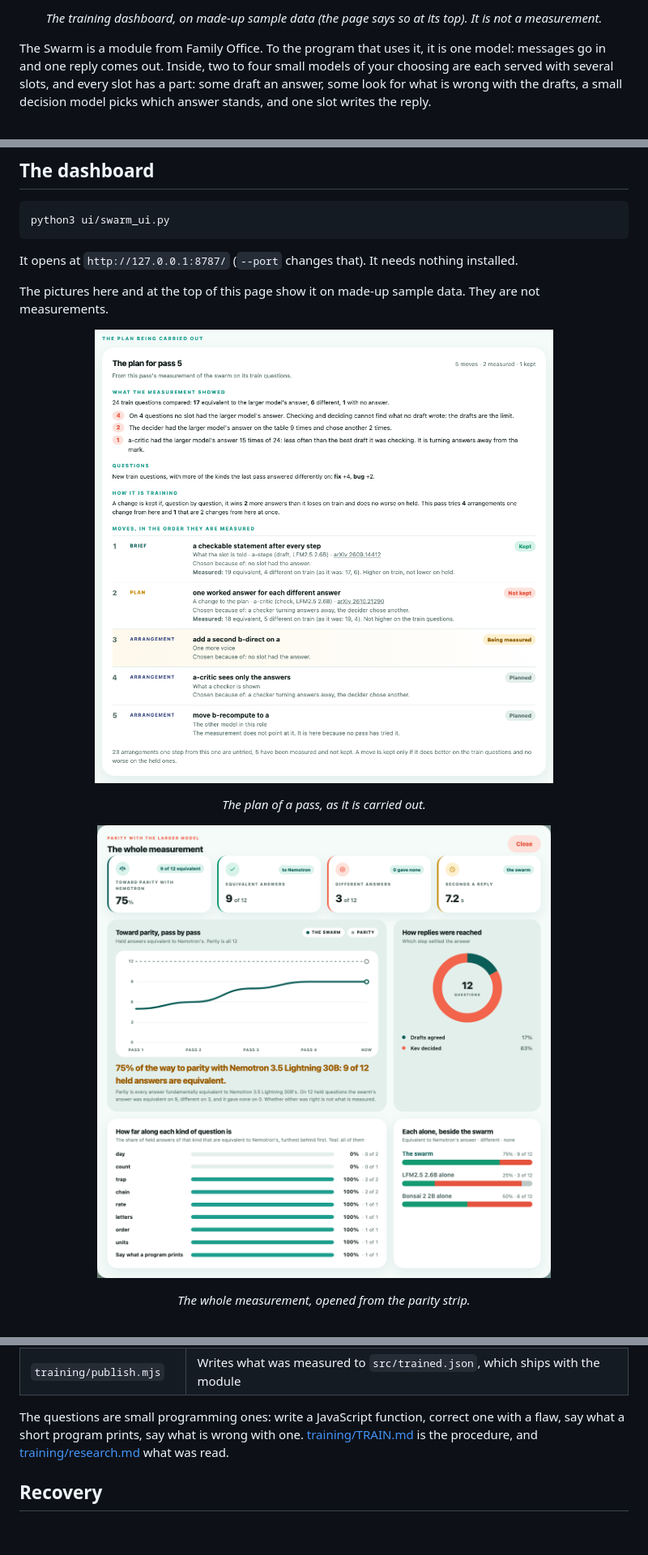
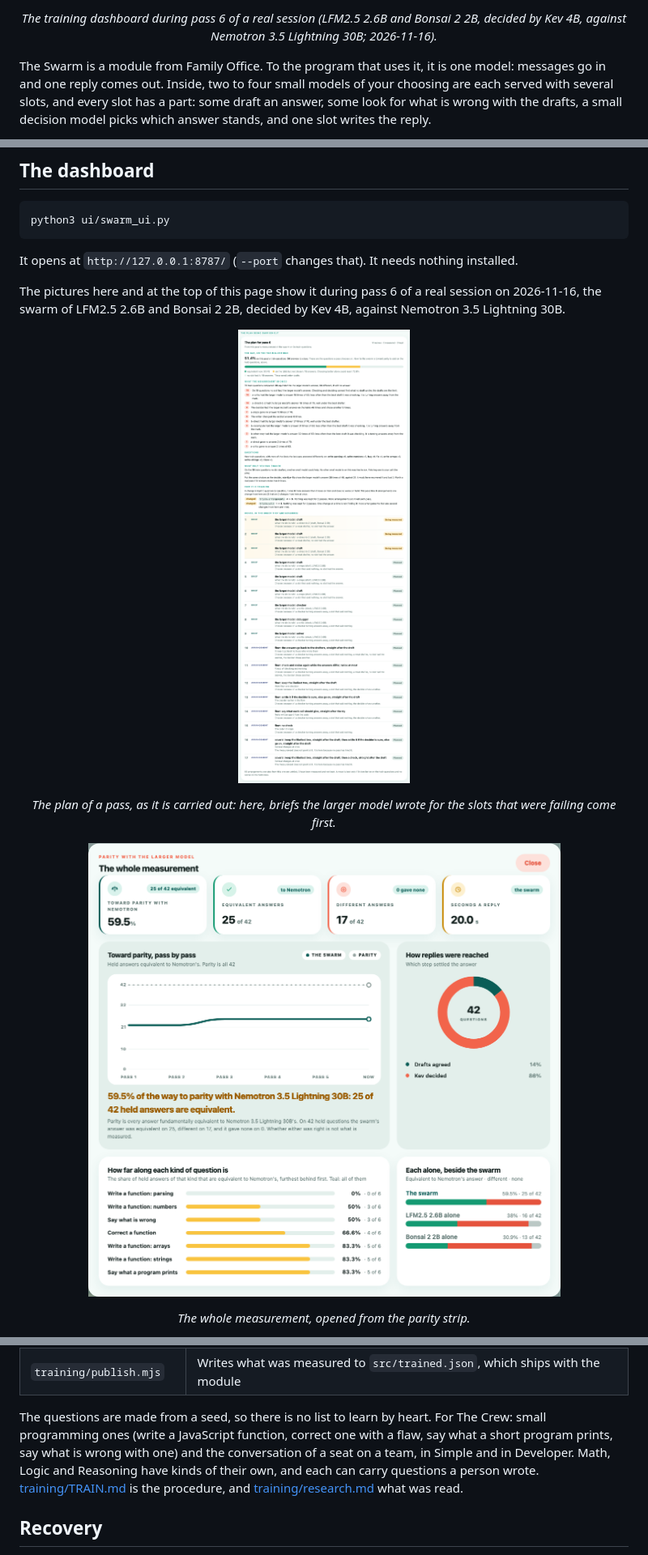
Before and after one commit to nseidm1/The-Swarm, a Markdown page: README.md, 3 parts joined by grey strips. Shown at 81% size. GitHub-like rendering; pictures changed too: docs/images/dashboard-measurement.png, docs/images/dashboard-plan.png; blank space fills up the shorter version.

```diff
--- a/README.md
+++ b/README.md
@@ -22,6 +22,6 @@
 </p>
 
-<p align="center"><em>The training dashboard, on made-up sample data (the page says so at its top). It is not a measurement.</em></p>
+<p align="center"><em>The training dashboard during pass 6 of a real session (LFM2.5 2.6B and Bonsai 2 2B, decided by Kev 4B, against Nemotron 3.5 Lightning 30B; 2026-11-16).</em></p>
 
 The Swarm is a module from Family Office. To the program that uses it, it is one model: messages go in and one reply comes
 out. Inside, two to four small models of your choosing are each served with several slots, and every slot has a part: some draft an
@@ -278,13 +285,14 @@ python3 ui/swarm_ui.py
 
 It opens at `http://127.0.0.1:8787/` (`--port` changes that). It needs nothing installed.
 
-The pictures here and at the top of this page show it on made-up sample data. They are not measurements.
+The pictures here and at the top of this page show it during pass 6 of a real session on 2026-11-16, the swarm of LFM2.5
+2.6B and Bonsai 2 2B, decided by Kev 4B, against Nemotron 3.5 Lightning 30B.
 
 <p align="center">
   <img src="docs/images/dashboard-plan.png" alt="The plan being carried out: what the pass's measurement showed, then each move in order with its slot and model, its technique, the paper it came from, why it was chosen, and whether it is planned, being measured, kept or not kept" width="860">
 </p>
 
-<p align="center"><em>The plan of a pass, as it is carried out.</em></p>
+<p align="center"><em>The plan of a pass, as it is carried out: here, briefs the larger model wrote for the slots that were failing come first.</em></p>
 
 <p align="center">
   <img src="docs/images/dashboard-measurement.png" alt="The whole measurement, opened from the parity strip: at parity or not yet, equivalent and different answers, seconds a reply, equivalent answers pass by pass, which step settled each answer, equivalent answers by kind of question, and each small model alone beside the swarm" width="860">
@@ -395,8 +405,10 @@ the held questions and on the same questions put a second way; the verdict is wr
 | `ui/cleanup.py` | The Uninstall Helper: what the Swarm has put in `.work` (models, the engine, each decider's program and weights, what training keeps), with sizes, and removing one piece at a time. Never anything outside `.work`, never through a link, never what training has learned, never while a session runs |
 | `training/publish.mjs` | Writes what was measured to `src/trained.json`, which ships with the module |
 
-The questions are small programming ones: write a JavaScript function, correct one with a flaw, say what a short program
-prints, say what is wrong with one. [training/TRAIN.md](training/TRAIN.md) is the procedure, and
+The questions are made from a seed, so there is no list to learn by heart. For The Crew: small programming ones (write a
+JavaScript function, correct one with a flaw, say what a short program prints, say what is wrong with one) and the
+conversation of a seat on a team, in Simple and in Developer. Math, Logic and Reasoning have kinds of their own, and each
+can carry questions a person wrote. [training/TRAIN.md](training/TRAIN.md) is the procedure, and
 [training/research.md](training/research.md) what was read.
 
 ## Recovery
```
Also changed, not shown: other parts of README.md (+53 -22 lines), CHANGELOG.md (+2 -1 lines), docs/images/dashboard-input-output.png, docs/images/dashboard-questions.png (added), docs/images/dashboard-spec.png, docs/images/dashboard.png, 2 other files.
